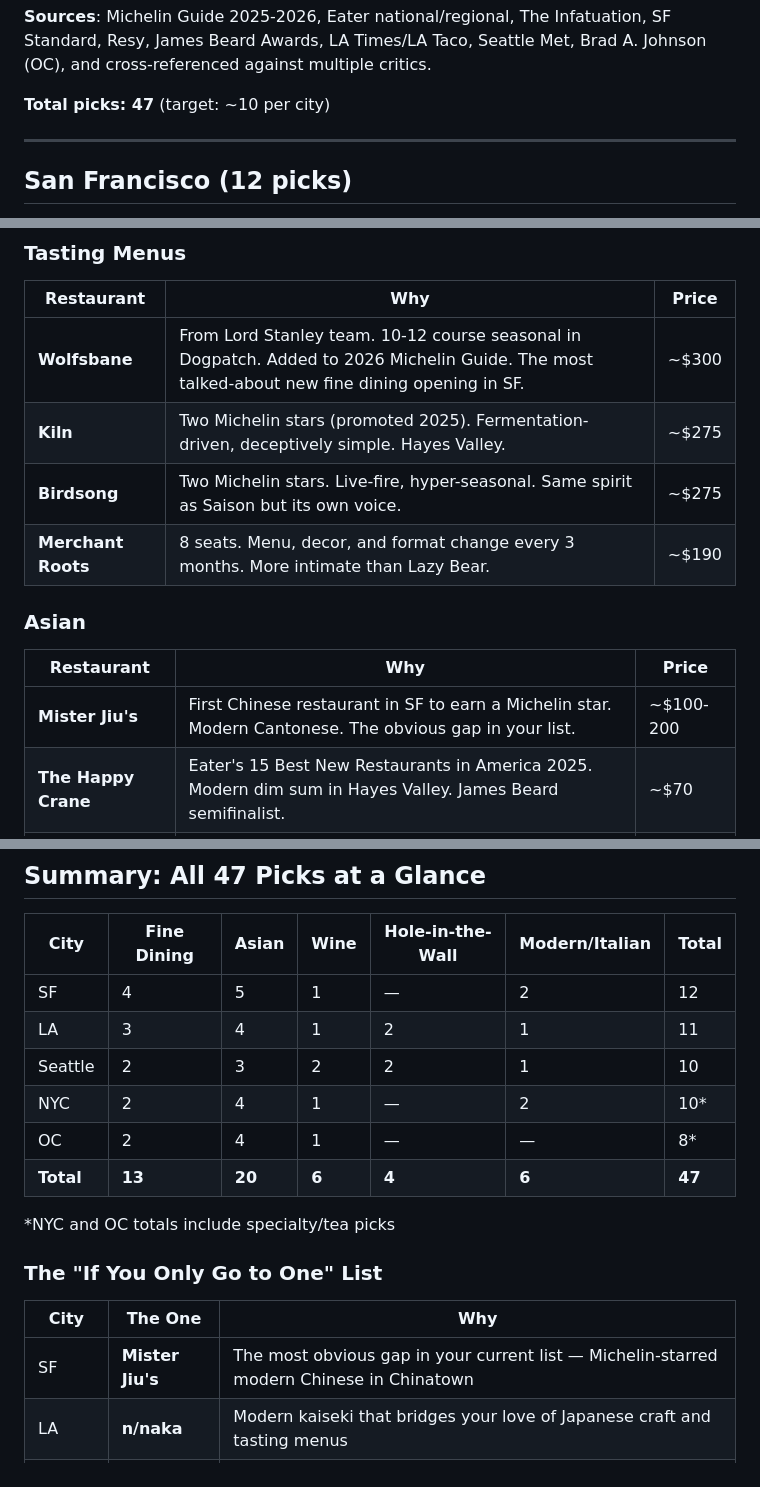
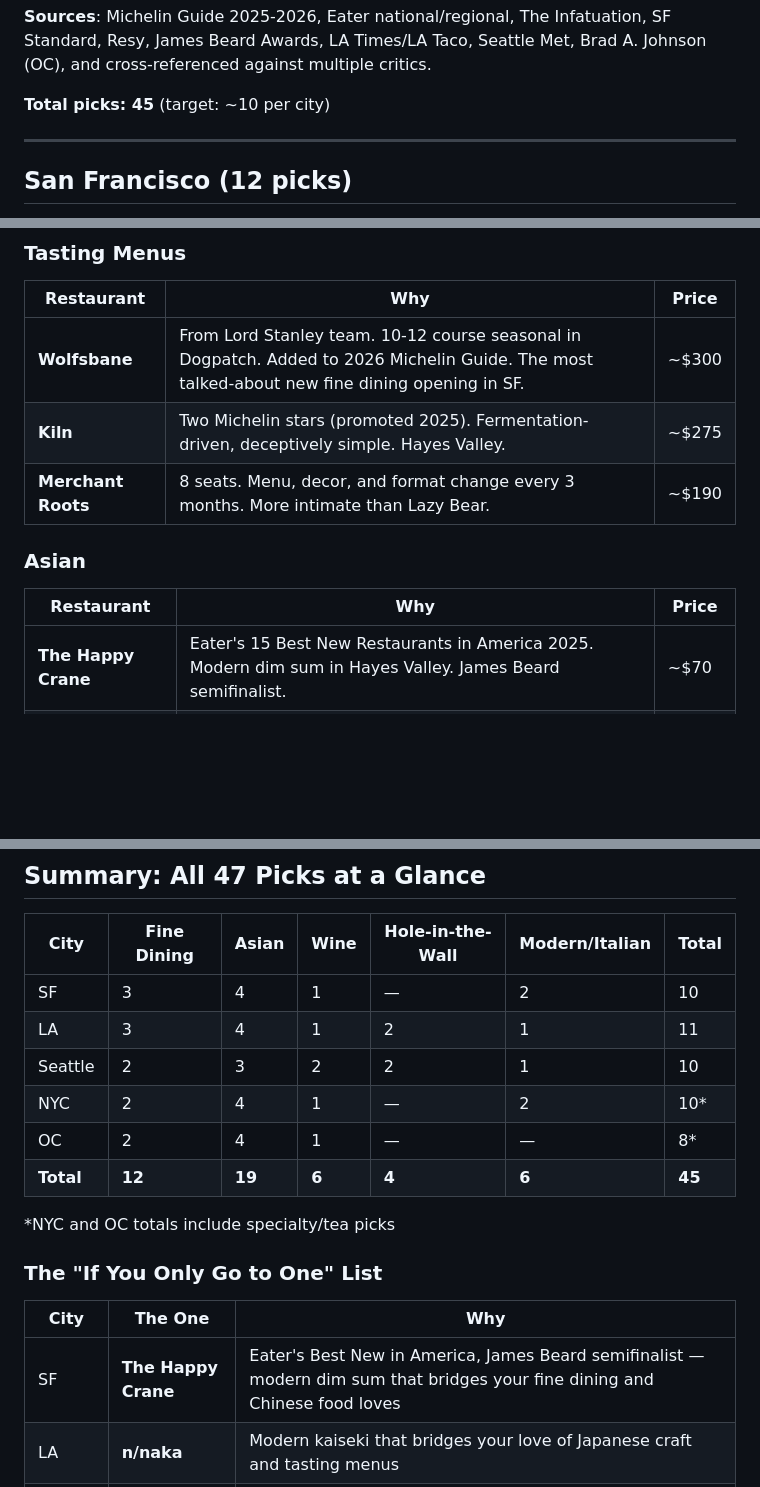
Before and after one commit to laoganpapi/Food, a Markdown page: RESEARCH.md, 3 parts joined by grey strips. Rendered like a GitHub page; blank space fills up the shorter version.

Commit message:
Remove Birdsong and Mister Jiu's (user feedback), swap Park's for Chosun Galbee
Based on user's firsthand experience: Birdsong was mediocre, Mister Jiu's
too corny, Chosun Galbee beats Park's BBQ.

https://claude.ai/code/session_01C9op2yX82EgoRCKJ49LFDD

```diff
--- a/RESEARCH.md
+++ b/RESEARCH.md
@@ -17,7 +17,7 @@
 
 **Sources**: Michelin Guide 2025-2026, Eater national/regional, The Infatuation, SF Standard, Resy, James Beard Awards, LA Times/LA Taco, Seattle Met, Brad A. Johnson (OC), and cross-referenced against multiple critics.
 
-**Total picks: 47** (target: ~10 per city)
+**Total picks: 45** (target: ~10 per city)
 
 ---
 
@@ -30,13 +30,11 @@
 |---|---|---|
 | **Wolfsbane** | From Lord Stanley team. 10-12 course seasonal in Dogpatch. Added to 2026 Michelin Guide. The most talked-about new fine dining opening in SF. | ~$300 |
 | **Kiln** | Two Michelin stars (promoted 2025). Fermentation-driven, deceptively simple. Hayes Valley. | ~$275 |
-| **Birdsong** | Two Michelin stars. Live-fire, hyper-seasonal. Same spirit as Saison but its own voice. | ~$275 |
 | **Merchant Roots** | 8 seats. Menu, decor, and format change every 3 months. More intimate than Lazy Bear. | ~$190 |
 
 ### Asian
 | Restaurant | Why | Price |
 |---|---|---|
-| **Mister Jiu's** | First Chinese restaurant in SF to earn a Michelin star. Modern Cantonese. The obvious gap in your list. | ~$100-200 |
 | **The Happy Crane** | Eater's 15 Best New Restaurants in America 2025. Modern dim sum in Hayes Valley. James Beard semifinalist. | ~$70 |
 | **Ju-ni** | Michelin-starred sushi omakase. 12-seat counter, fish from Toyosu Market. Your next step after Kusakabe. | ~$228 |
 | **Hed 11** | 11-course Thai tasting menu from a Michelin-starred Bangkok chef. Thai + tasting menu barely exists in SF. | ~$150 |
@@ -210,12 +208,12 @@
 
 | City | Fine Dining | Asian | Wine | Hole-in-the-Wall | Modern/Italian | Total |
 |---|---|---|---|---|---|---|
-| SF | 4 | 5 | 1 | — | 2 | 12 |
+| SF | 3 | 4 | 1 | — | 2 | 10 |
 | LA | 3 | 4 | 1 | 2 | 1 | 11 |
 | Seattle | 2 | 3 | 2 | 2 | 1 | 10 |
 | NYC | 2 | 4 | 1 | — | 2 | 10* |
 | OC | 2 | 4 | 1 | — | — | 8* |
-| **Total** | **13** | **20** | **6** | **4** | **6** | **47** |
+| **Total** | **12** | **19** | **6** | **4** | **6** | **45** |
 
 *NYC and OC totals include specialty/tea picks
 
@@ -223,7 +221,7 @@
 
 | City | The One | Why |
 |---|---|---|
-| SF | **Mister Jiu's** | The most obvious gap in your current list — Michelin-starred modern Chinese in Chinatown |
+| SF | **The Happy Crane** | Eater's Best New in America, James Beard semifinalist — modern dim sum that bridges your fine dining and Chinese food loves |
 | LA | **n/naka** | Modern kaiseki that bridges your love of Japanese craft and tasting menus |
 | Seattle | **Canlis** | The definitive Pacific NW fine dining experience, at a historic peak |
 | NYC | **Atomix** | Korean tasting menu that does for Korean food what Benu does for Chinese |
```
Also changed, not shown: other parts of RESEARCH.md (+1 -1 lines).
